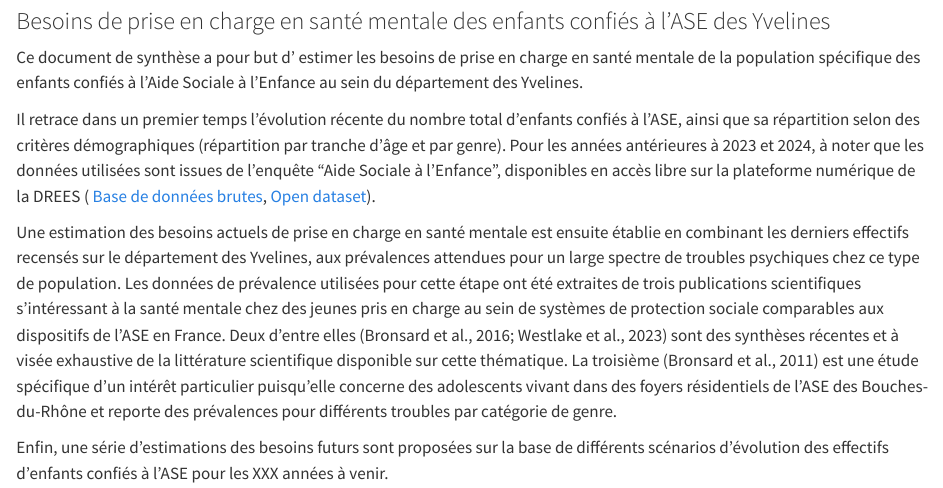
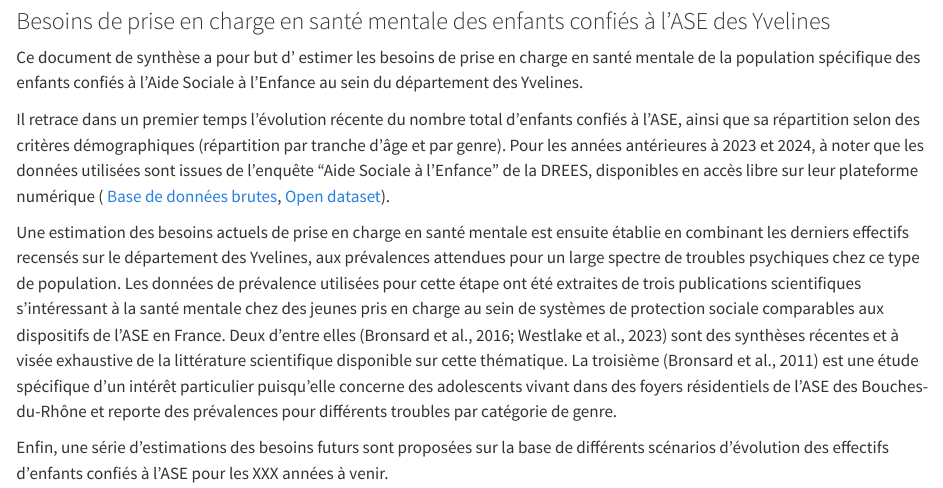
Before and after one commit to hugomell/ipea-ars, a Quarto document (qmd/02-graphiques-rapport.qmd): the page in a window 1100 px wide, from 80 px down. Rendered offline with R 4.5, knitr and Pandoc in place of Quarto, with nearby package versions; some code elsewhere in the file could not run offline.

Commit message:
rapport: mise à jour mineure

```diff
--- a/qmd/02-graphiques-rapport.qmd
+++ b/qmd/02-graphiques-rapport.qmd
@@ -26,8 +26,8 @@ Il retrace dans un premier temps l'évolution récente du nombre total d'enfants
 confiés à l'ASE, ainsi que sa répartition selon des critères
 démographiques (répartition par tranche d'âge et par genre).
 Pour les années antérieures à 2023 et 2024, à noter que les données utilisées
-sont issues de l'enquête "Aide Sociale à l'Enfance", disponibles en accès libre
-sur la plateforme numérique de la DREES (
+sont issues de l'enquête "Aide Sociale à l'Enfance" de la DREES, disponibles en
+accès libre sur leur plateforme numérique (
 [Base de données brutes](https://data.drees.solidarites-sante.gouv.fr/explore/dataset/bases-de-donnees-brutes-de-l-enquete-aide-sociale-volet-aide-sociale-a-l-enfance/information/),
 [Open dataset](https://data.drees.solidarites-sante.gouv.fr/explore/dataset/les-beneficiaires-de-l-aide-sociale-a-l-enfance/information/)).
 
```
